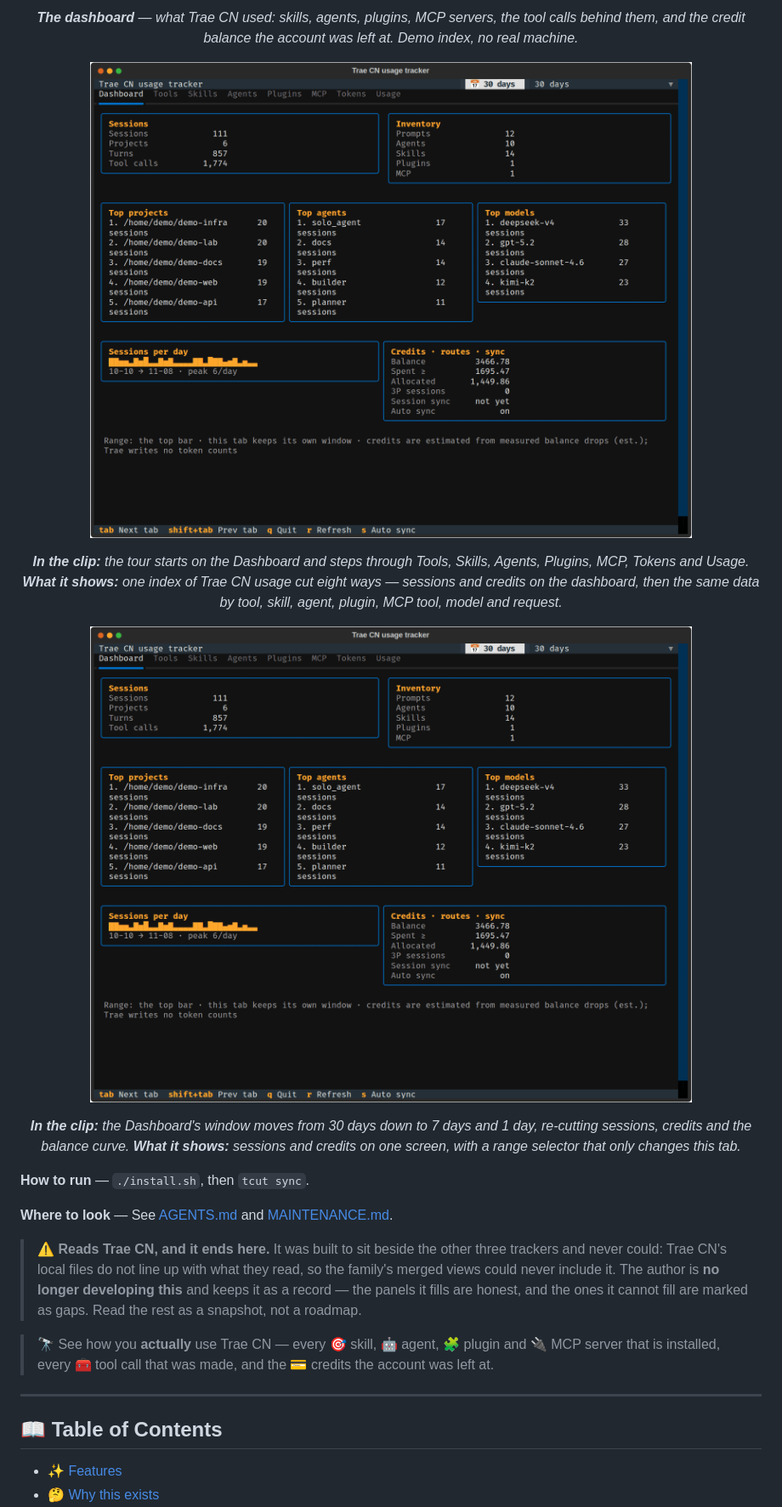
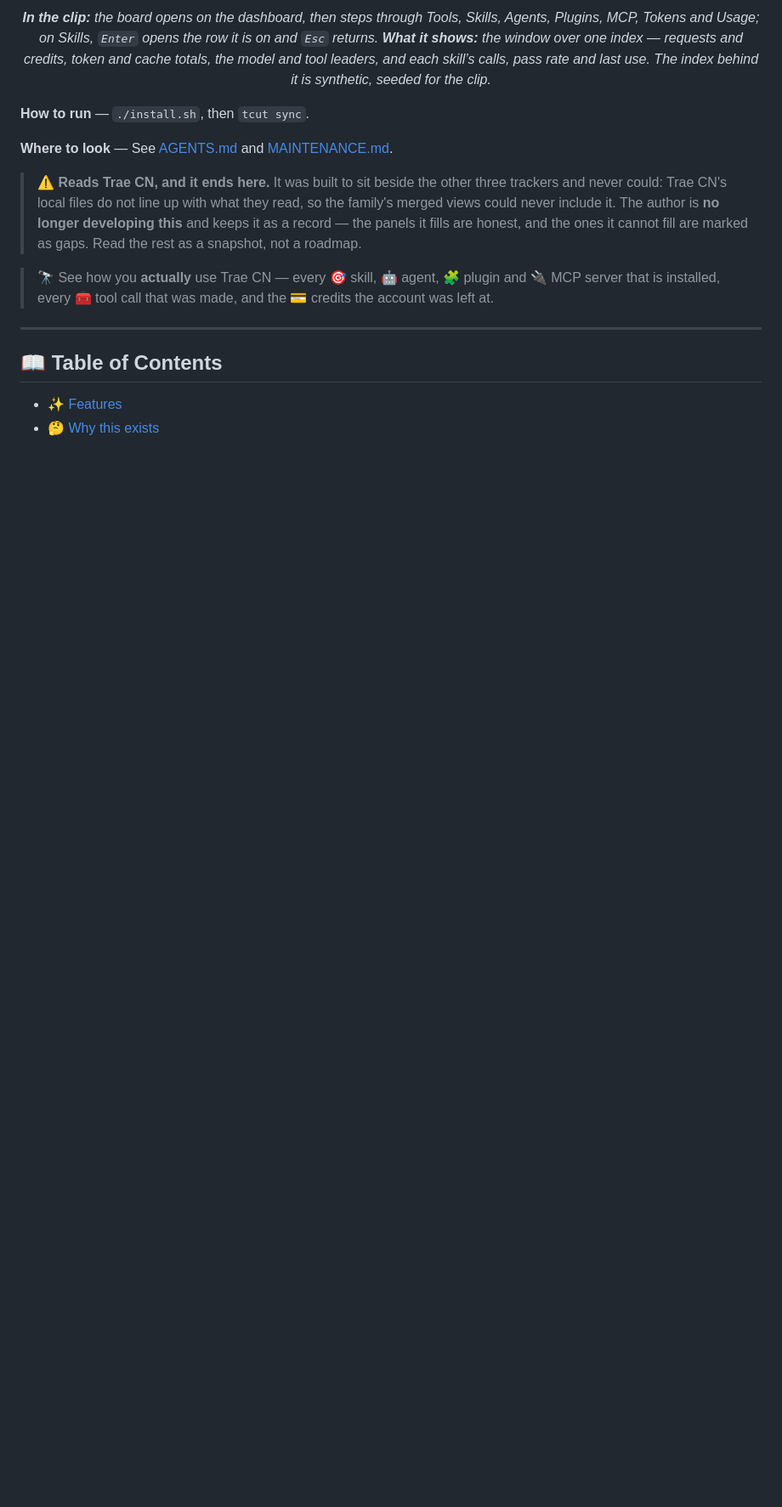
Before and after one commit to SHADE-glitch/trae-cn-usage-tracker, a Markdown page: README.md, the part around one of its changes. Shown at 85% size. Rendered like a GitHub page; pictures changed too: docs/screenshots/demo-range.gif (deleted), docs/screenshots/demo.gif; blank space fills up the shorter version.

```diff
--- a/README.md
+++ b/README.md
@@ -18,13 +18,5 @@
 
-<p align="center"><em><b>The dashboard</b> — what Trae CN used: skills, agents, plugins, MCP servers, the tool calls behind them, and the credit balance the account was left at. Demo index, no real machine.</em></p>
-
-<p align="center"><img src="docs/screenshots/demo.gif" alt="Stepping through all eight tabs of the TUI" width="900"></p>
-
-<p align="center"><em><b>In the clip:</b> the tour starts on the Dashboard and steps through Tools, Skills, Agents, Plugins, MCP, Tokens and Usage. <b>What it shows:</b> one index of Trae CN usage cut eight ways — sessions and credits on the dashboard, then the same data by tool, skill, agent, plugin, MCP tool, model and request.</em></p>
-
-<p align="center"><img src="docs/screenshots/demo-range.gif" alt="Switching the time range from 30 days to 7 days and then to 1 day" width="900"></p>
-
-<p align="center"><em><b>In the clip:</b> the Dashboard's window moves from 30 days down to 7 days and 1 day, re-cutting sessions, credits and the balance curve. <b>What it shows:</b> sessions and credits on one screen, with a range selector that only changes this tab.</em></p>
+<p align="center"><em><b>In the clip:</b> the board opens on the dashboard, then steps through Tools, Skills, Agents, Plugins, MCP, Tokens and Usage; on Skills, <code>Enter</code> opens the row it is on and <code>Esc</code> returns. <b>What it shows:</b> the window over one index — requests and credits, token and cache totals, the model and tool leaders, and each skill’s calls, pass rate and last use. The index behind it is synthetic, seeded for the clip.</em></p>
 
 **How to run** — `./install.sh`, then `tcut sync`.
 
```
Also changed, not shown: other parts of README.md (+1 -1 lines), README.zh-CN.md (+2 -10 lines), docs/screenshots/dashboard.png (deleted).
